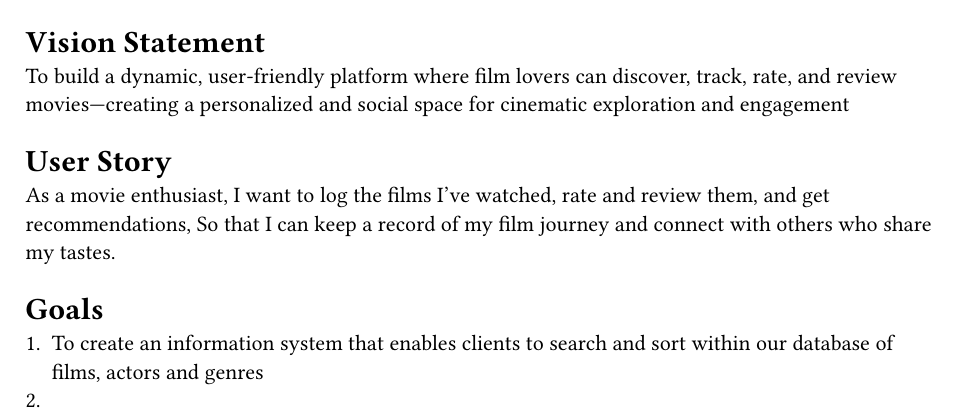
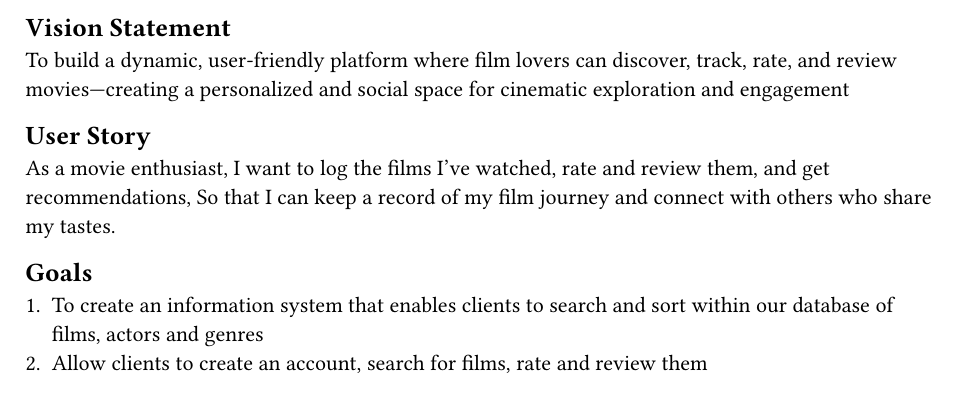
Before and after one commit to Vickarmstrongg/Org-Infos-348, a Typst document (Vicky.typ): part of the page, cut so that both start at the same text. Compiled offline with Typst 0.15.

Commit message:
second goal

```diff
--- a/Vicky.typ
+++ b/Vicky.typ
@@ -2,16 +2,16 @@
 
 Project Vision
 
-= Vision Statement
+== Vision Statement
 To build a dynamic, user-friendly platform where film lovers can discover, track, rate, and review movies—creating a personalized and social space for cinematic exploration and engagement
 
-= User Story
+== User Story
 
 As a movie enthusiast,
 I want to log the films I’ve watched, rate and review them, and get recommendations,
 So that I can keep a record of my film journey and connect with others who share my tastes.
 
-= Goals
+== Goals
 
-+ To create an information system that enables clients to search and sort within our database of films, actors and genres
-+
++ To create an information system that enables clients to search and sort  within our database of films, actors and genres
++ Allow clients to create an account, search for films, rate and review them
```
Also changed, not shown: Vicky.pdf, Vicky.typ (2 more changed lines).
